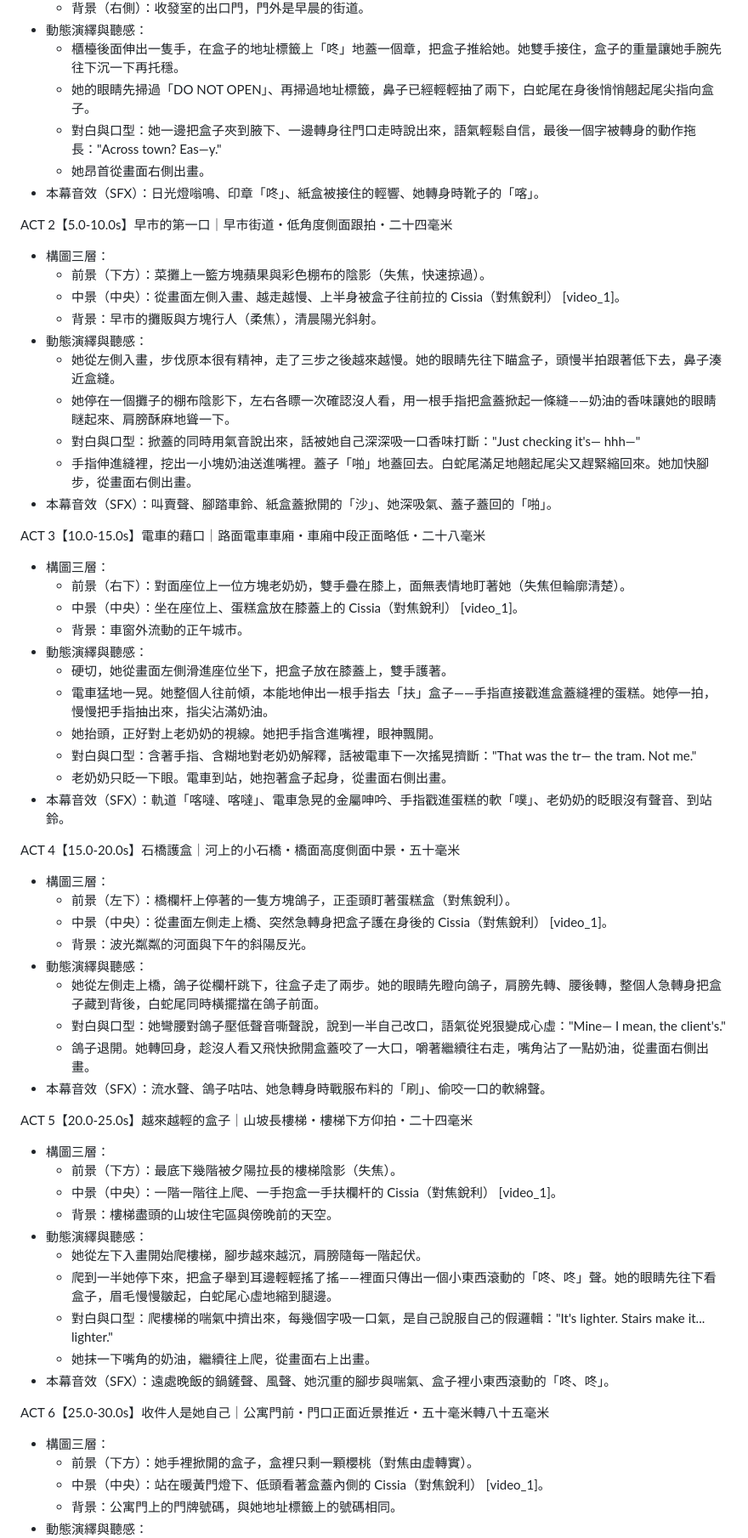
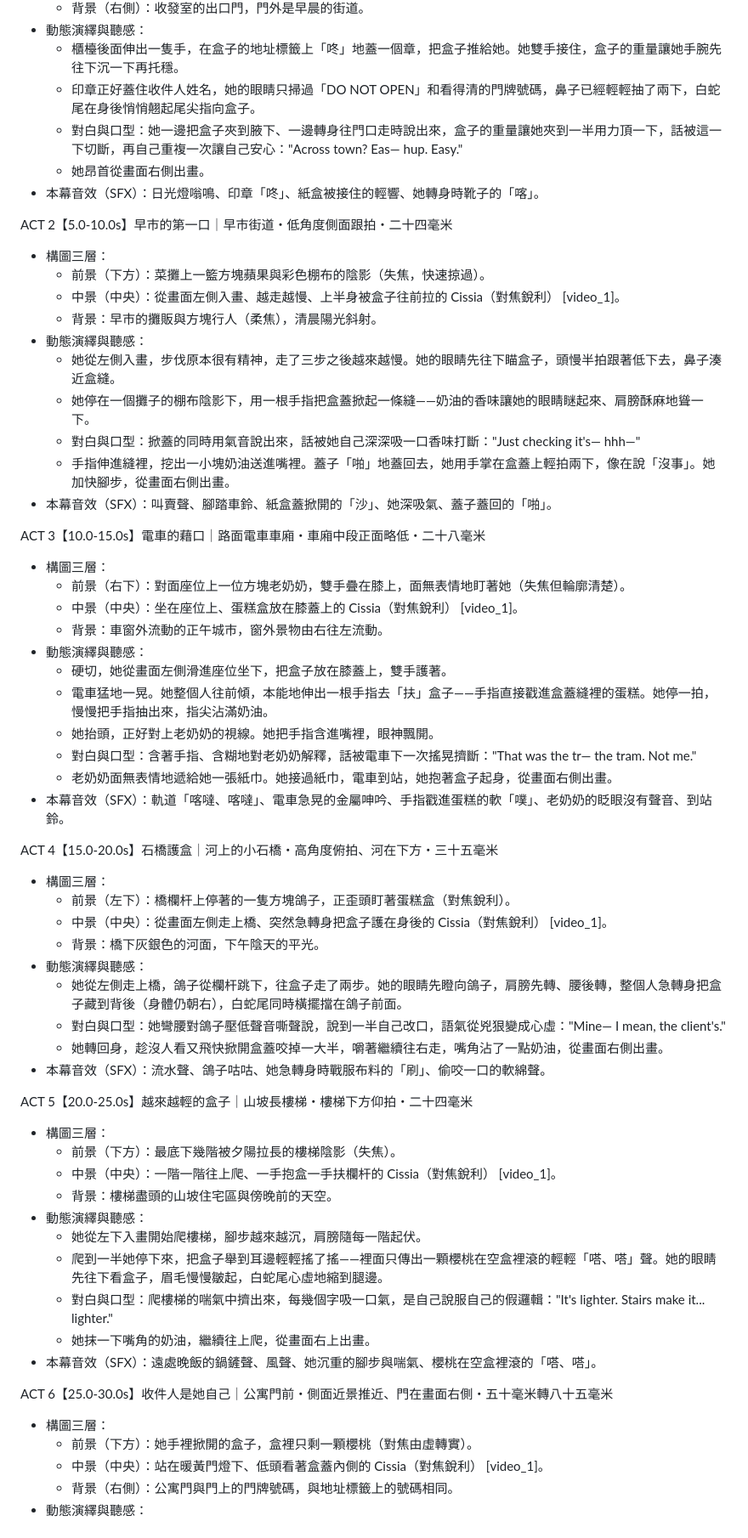
Before and after one commit to soumaldoido123-commits/matheus, a Markdown page: prompts/cissia-entrega-30s.md, the part around one of its changes. Shown at 85% size. GitHub-like rendering.

Commit message:
Finaliza prompt de 30s da entrega após revisão da equipe
Co-Authored-By: Claude Opus 5.5 <noreply@anthropic.com>
Claude-Session: https://claude.ai/code/session_01YRxTu21Ex4FL7m41iJUTXc

```diff
--- a/prompts/cissia-entrega-30s.md
+++ b/prompts/cissia-entrega-30s.md
@@ -47,8 +47,8 @@ ACT 1【0.0-5.0s】接下任務｜N.E.P.S. 收發室・櫃檯高度 3/4 側中
   - 背景（右側）：收發室的出口門，門外是早晨的街道。
 - 動態演繹與聽感：
   - 櫃檯後面伸出一隻手，在盒子的地址標籤上「咚」地蓋一個章，把盒子推給她。她雙手接住，盒子的重量讓她手腕先往下沉一下再托穩。
-  - 她的眼睛先掃過「DO NOT OPEN」、再掃過地址標籤，鼻子已經輕輕抽了兩下，白蛇尾在身後悄悄翹起尾尖指向盒子。
-  - 對白與口型：她一邊把盒子夾到腋下、一邊轉身往門口走時說出來，語氣輕鬆自信，最後一個字被轉身的動作拖長："Across town? Eas—y."
+  - 印章正好蓋住收件人姓名，她的眼睛只掃過「DO NOT OPEN」和看得清的門牌號碼，鼻子已經輕輕抽了兩下，白蛇尾在身後悄悄翹起尾尖指向盒子。
+  - 對白與口型：她一邊把盒子夾到腋下、一邊轉身往門口走時說出來，盒子的重量讓她夾到一半用力頂一下，話被這一下切斷，再自己重複一次讓自己安心："Across town? Eas— hup. Easy."
   - 她昂首從畫面右側出畫。
 - 本幕音效（SFX）：日光燈嗡鳴、印章「咚」、紙盒被接住的輕響、她轉身時靴子的「喀」。
 
@@ -59,33 +59,33 @@ ACT 2【5.0-10.0s】早市的第一口｜早市街道・低角度側面跟拍・
   - 背景：早市的攤販與方塊行人（柔焦），清晨陽光斜射。
 - 動態演繹與聽感：
   - 她從左側入畫，步伐原本很有精神，走了三步之後越來越慢。她的眼睛先往下瞄盒子，頭慢半拍跟著低下去，鼻子湊近盒縫。
-  - 她停在一個攤子的棚布陰影下，左右各瞟一次確認沒人看，用一根手指把盒蓋掀起一條縫——奶油的香味讓她的眼睛瞇起來、肩膀酥麻地聳一下。
+  - 她停在一個攤子的棚布陰影下，用一根手指把盒蓋掀起一條縫——奶油的香味讓她的眼睛瞇起來、肩膀酥麻地聳一下。
   - 對白與口型：掀蓋的同時用氣音說出來，話被她自己深深吸一口香味打斷："Just checking it's— hhh—"
-  - 手指伸進縫裡，挖出一小塊奶油送進嘴裡。蓋子「啪」地蓋回去。白蛇尾滿足地翹起尾尖又趕緊縮回來。她加快腳步，從畫面右側出畫。
+  - 手指伸進縫裡，挖出一小塊奶油送進嘴裡。蓋子「啪」地蓋回去，她用手掌在盒蓋上輕拍兩下，像在說「沒事」。她加快腳步，從畫面右側出畫。
 - 本幕音效（SFX）：叫賣聲、腳踏車鈴、紙盒蓋掀開的「沙」、她深吸氣、蓋子蓋回的「啪」。
 
 ACT 3【10.0-15.0s】電車的藉口｜路面電車車廂・車廂中段正面略低・二十八毫米
 - 構圖三層：
   - 前景（右下）：對面座位上一位方塊老奶奶，雙手疊在膝上，面無表情地盯著她（失焦但輪廓清楚）。
   - 中景（中央）：坐在座位上、蛋糕盒放在膝蓋上的 Cissia（對焦銳利） [video_1]。
-  - 背景：車窗外流動的正午城市。
+  - 背景：車窗外流動的正午城市，窗外景物由右往左流動。
 - 動態演繹與聽感：
   - 硬切，她從畫面左側滑進座位坐下，把盒子放在膝蓋上，雙手護著。
   - 電車猛地一晃。她整個人往前傾，本能地伸出一根手指去「扶」盒子——手指直接戳進盒蓋縫裡的蛋糕。她停一拍，慢慢把手指抽出來，指尖沾滿奶油。
   - 她抬頭，正好對上老奶奶的視線。她把手指含進嘴裡，眼神飄開。
   - 對白與口型：含著手指、含糊地對老奶奶解釋，話被電車下一次搖晃擠斷："That was the tr— the tram. Not me."
-  - 老奶奶只眨一下眼。電車到站，她抱著盒子起身，從畫面右側出畫。
+  - 老奶奶面無表情地遞給她一張紙巾。她接過紙巾，電車到站，她抱著盒子起身，從畫面右側出畫。
 - 本幕音效（SFX）：軌道「喀噠、喀噠」、電車急晃的金屬呻吟、手指戳進蛋糕的軟「噗」、老奶奶的眨眼沒有聲音、到站鈴。
 
-ACT 4【15.0-20.0s】石橋護盒｜河上的小石橋・橋面高度側面中景・五十毫米
+ACT 4【15.0-20.0s】石橋護盒｜河上的小石橋・高角度俯拍、河在下方・三十五毫米
 - 構圖三層：
   - 前景（左下）：橋欄杆上停著的一隻方塊鴿子，正歪頭盯著蛋糕盒（對焦銳利）。
   - 中景（中央）：從畫面左側走上橋、突然急轉身把盒子護在身後的 Cissia（對焦銳利） [video_1]。
-  - 背景：波光粼粼的河面與下午的斜陽反光。
+  - 背景：橋下灰銀色的河面，下午陰天的平光。
 - 動態演繹與聽感：
-  - 她從左側走上橋，鴿子從欄杆跳下，往盒子走了兩步。她的眼睛先瞪向鴿子，肩膀先轉、腰後轉，整個人急轉身把盒子藏到背後，白蛇尾同時橫擺擋在鴿子前面。
+  - 她從左側走上橋，鴿子從欄杆跳下，往盒子走了兩步。她的眼睛先瞪向鴿子，肩膀先轉、腰後轉，整個人急轉身把盒子藏到背後（身體仍朝右），白蛇尾同時橫擺擋在鴿子前面。
   - 對白與口型：她彎腰對鴿子壓低聲音嘶聲說，說到一半自己改口，語氣從兇狠變成心虛："Mine— I mean, the client's."
-  - 鴿子退開。她轉回身，趁沒人看又飛快掀開盒蓋咬了一大口，嚼著繼續往右走，嘴角沾了一點奶油，從畫面右側出畫。
+  - 她轉回身，趁沒人看又飛快掀開盒蓋咬掉一大半，嚼著繼續往右走，嘴角沾了一點奶油，從畫面右側出畫。
 - 本幕音效（SFX）：流水聲、鴿子咕咕、她急轉身時戰服布料的「刷」、偷咬一口的軟綿聲。
 
 ACT 5【20.0-25.0s】越來越輕的盒子｜山坡長樓梯・樓梯下方仰拍・二十四毫米
@@ -95,14 +95,14 @@ ACT 5【20.0-25.0s】越來越輕的盒子｜山坡長樓梯・樓梯下方仰
   - 背景：樓梯盡頭的山坡住宅區與傍晚前的天空。
 - 動態演繹與聽感：
   - 她從左下入畫開始爬樓梯，腳步越來越沉，肩膀隨每一階起伏。
-  - 爬到一半她停下來，把盒子舉到耳邊輕輕搖了搖——裡面只傳出一個小東西滾動的「咚、咚」聲。她的眼睛先往下看盒子，眉毛慢慢皺起，白蛇尾心虛地縮到腿邊。
+  - 爬到一半她停下來，把盒子舉到耳邊輕輕搖了搖——裡面只傳出一顆櫻桃在空盒裡滾的輕輕「嗒、嗒」聲。她的眼睛先往下看盒子，眉毛慢慢皺起，白蛇尾心虛地縮到腿邊。
   - 對白與口型：爬樓梯的喘氣中擠出來，每幾個字吸一口氣，是自己說服自己的假邏輯："It's lighter. Stairs make it... lighter."
   - 她抹一下嘴角的奶油，繼續往上爬，從畫面右上出畫。
-- 本幕音效（SFX）：遠處晚飯的鍋鏟聲、風聲、她沉重的腳步與喘氣、盒子裡小東西滾動的「咚、咚」。
+- 本幕音效（SFX）：遠處晚飯的鍋鏟聲、風聲、她沉重的腳步與喘氣、櫻桃在空盒裡滾的「嗒、嗒」。
 
-ACT 6【25.0-30.0s】收件人是她自己｜公寓門前・門口正面近景推近・五十毫米轉八十五毫米
+ACT 6【25.0-30.0s】收件人是她自己｜公寓門前・側面近景推近、門在畫面右側・五十毫米轉八十五毫米
 - 構圖三層：
   - 前景（下方）：她手裡掀開的盒子，盒裡只剩一顆櫻桃（對焦由虛轉實）。
   - 中景（中央）：站在暖黃門燈下、低頭看著盒蓋內側的 Cissia（對焦銳利） [video_1]。
-  - 背景：公寓門上的門牌號碼，與她地址標籤上的號碼相同。
+  - 背景（右側）：公寓門與門上的門牌號碼，與地址標籤上的號碼相同。
 - 動態演繹與聽感：
```
Also changed, not shown: other parts of prompts/cissia-entrega-30s.md (+11 -11 lines).
